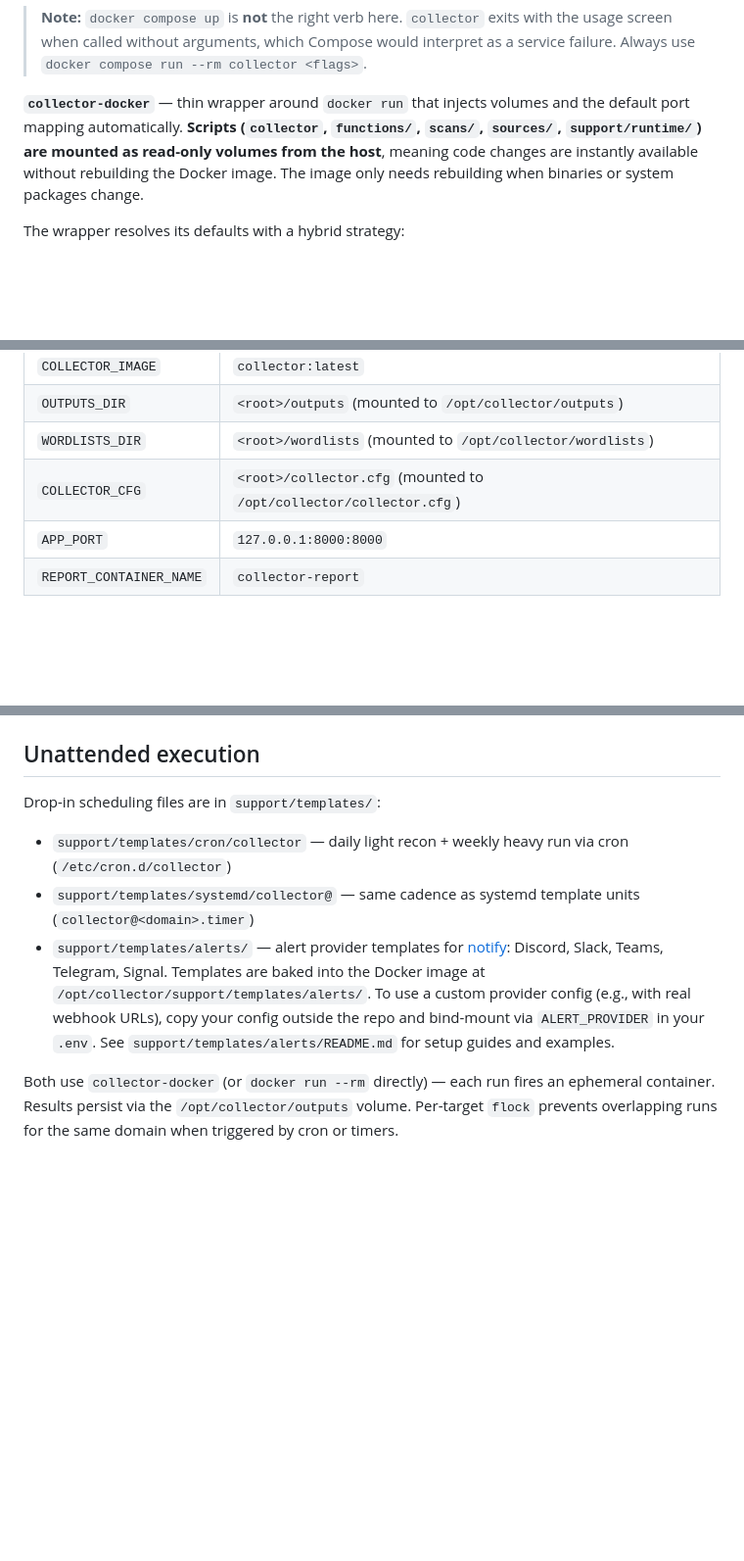
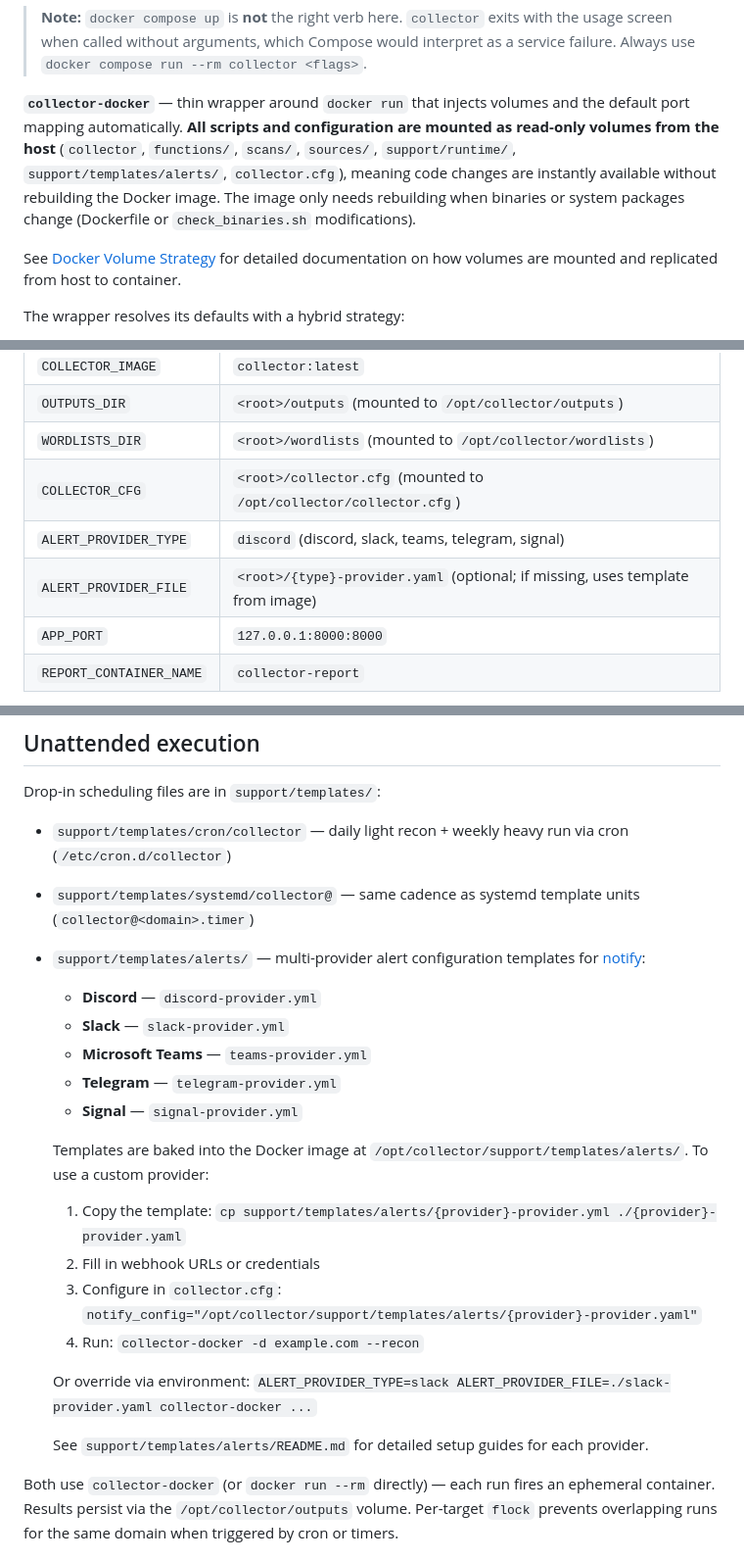
Before and after one commit to skateforever/collector, a Markdown page: README.md, 3 parts joined by grey strips. Shown at 98% size. Rendered like a GitHub page; blank space fills up the shorter version.

```diff
--- a/README.md
+++ b/README.md
@@ -60,7 +60,9 @@ COLLECTOR_CFG=/etc/collector/collector.cfg
 
 > **Note:** `docker compose up` is **not** the right verb here. `collector` exits with the usage screen when called without arguments, which Compose would interpret as a service failure. Always use `docker compose run --rm collector <flags>`.
 
-**`collector-docker`** — thin wrapper around `docker run` that injects volumes and the default port mapping automatically. **Scripts (`collector`, `functions/`, `scans/`, `sources/`, `support/runtime/`) are mounted as read-only volumes from the host**, meaning code changes are instantly available without rebuilding the Docker image. The image only needs rebuilding when binaries or system packages change.
+**`collector-docker`** — thin wrapper around `docker run` that injects volumes and the default port mapping automatically. **All scripts and configuration are mounted as read-only volumes from the host** (`collector`, `functions/`, `scans/`, `sources/`, `support/runtime/`, `support/templates/alerts/`, `collector.cfg`), meaning code changes are instantly available without rebuilding the Docker image. The image only needs rebuilding when binaries or system packages change (Dockerfile or `check_binaries.sh` modifications).
+
+See [Docker Volume Strategy](support/docker/VOLUME_STRATEGY.md) for detailed documentation on how volumes are mounted and replicated from host to container.
 
 The wrapper resolves its defaults with a hybrid strategy:
 
@@ -83,6 +85,8 @@ Override defaults via environment variables (`<root>` is the checkout directory
 | `OUTPUTS_DIR` | `<root>/outputs` (mounted to `/opt/collector/outputs`) |
 | `WORDLISTS_DIR` | `<root>/wordlists` (mounted to `/opt/collector/wordlists`) |
 | `COLLECTOR_CFG` | `<root>/collector.cfg` (mounted to `/opt/collector/collector.cfg`) |
+| `ALERT_PROVIDER_TYPE` | `discord` (discord, slack, teams, telegram, signal) |
+| `ALERT_PROVIDER_FILE` | `<root>/{type}-provider.yaml` (optional; if missing, uses template from image) |
 | `APP_PORT` | `127.0.0.1:8000:8000` |
 | `REPORT_CONTAINER_NAME` | `collector-report` |
 
@@ -313,7 +317,22 @@ Drop-in scheduling files are in `support/templates/`:
 
 - `support/templates/cron/collector` — daily light recon + weekly heavy run via cron (`/etc/cron.d/collector`)
 - `support/templates/systemd/collector@` — same cadence as systemd template units (`collector@<domain>.timer`)
-- `support/templates/alerts/` — alert provider templates for [notify](https://github.com/projectdiscovery/notify): Discord, Slack, Teams, Telegram, Signal. Templates are baked into the Docker image at `/opt/collector/support/templates/alerts/`. To use a custom provider config (e.g., with real webhook URLs), copy your config outside the repo and bind-mount via `ALERT_PROVIDER` in your `.env`. See `support/templates/alerts/README.md` for setup guides and examples.
+- `support/templates/alerts/` — multi-provider alert configuration templates for [notify](https://github.com/projectdiscovery/notify):
+  - **Discord** — `discord-provider.yml`
+  - **Slack** — `slack-provider.yml`
+  - **Microsoft Teams** — `teams-provider.yml`
+  - **Telegram** — `telegram-provider.yml`
+  - **Signal** — `signal-provider.yml`
+
+  Templates are baked into the Docker image at `/opt/collector/support/templates/alerts/`. To use a custom provider:
+  1. Copy the template: `cp support/templates/alerts/{provider}-provider.yml ./{provider}-provider.yaml`
+  2. Fill in webhook URLs or credentials
+  3. Configure in `collector.cfg`: `notify_config="/opt/collector/support/templates/alerts/{provider}-provider.yaml"`
+  4. Run: `collector-docker -d example.com --recon`
+
+  Or override via environment: `ALERT_PROVIDER_TYPE=slack ALERT_PROVIDER_FILE=./slack-provider.yaml collector-docker ...`
+
+  See `support/templates/alerts/README.md` for detailed setup guides for each provider.
 
 Both use `collector-docker` (or `docker run --rm` directly) — each run fires an ephemeral container. Results persist via the `/opt/collector/outputs` volume. Per-target `flock` prevents overlapping runs for the same domain when triggered by cron or timers.
 
```
Also changed, not shown: collector_how_works_en-us.md (+12 -1 lines), collector_how_works_pt-br.md (+12 -1 lines).
